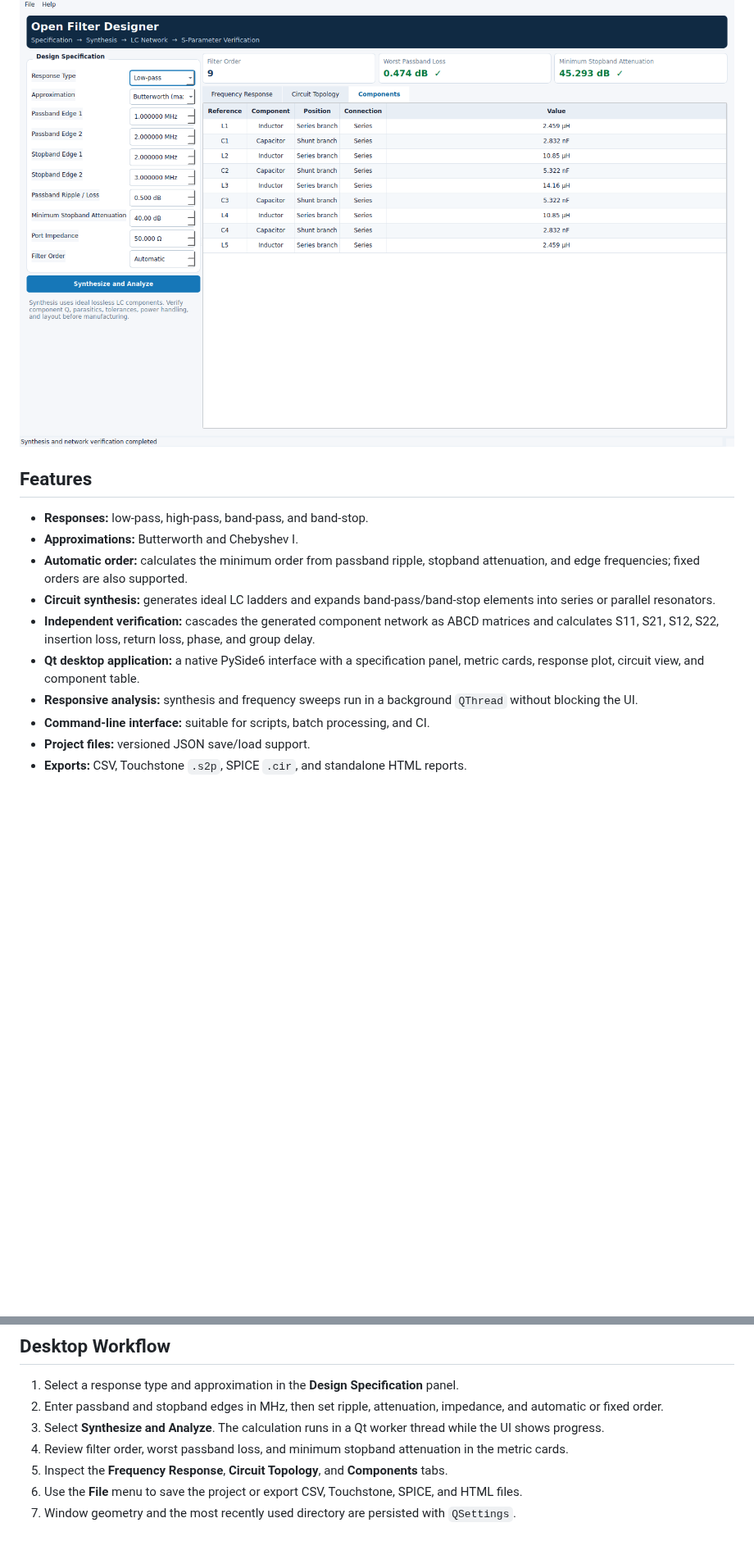
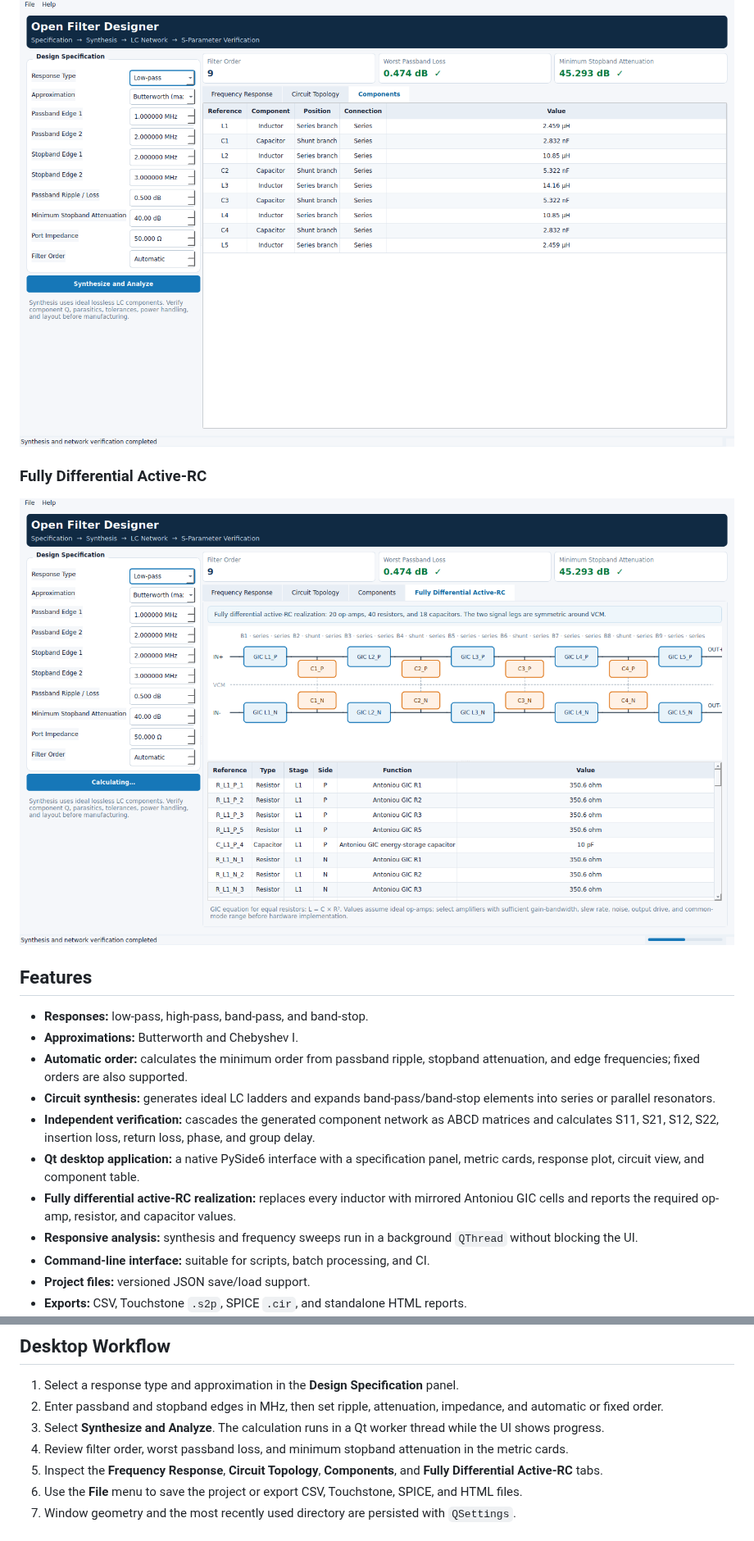
Before and after one commit to alexyudragonsword-collab/filter_design_codex, a Markdown page: README.md, 2 parts joined by grey strips. Shown at 82% size. GitHub-like rendering; pictures changed too: docs/images/fully-differential-active-rc.png (added); blank space fills up the shorter version.

Commit message:
Add fully differential active-RC realization

```diff
--- a/README.md
+++ b/README.md
@@ -23,6 +23,10 @@ The current release implements a complete and verifiable passive lumped-filter w
 
 ![Components tab](docs/images/components.png)
 
+### Fully Differential Active-RC
+
+![Fully Differential Active-RC tab](docs/images/fully-differential-active-rc.png)
+
 ## Features
 
 - **Responses:** low-pass, high-pass, band-pass, and band-stop.
@@ -31,6 +35,7 @@ The current release implements a complete and verifiable passive lumped-filter w
 - **Circuit synthesis:** generates ideal LC ladders and expands band-pass/band-stop elements into series or parallel resonators.
 - **Independent verification:** cascades the generated component network as ABCD matrices and calculates S11, S21, S12, S22, insertion loss, return loss, phase, and group delay.
 - **Qt desktop application:** a native PySide6 interface with a specification panel, metric cards, response plot, circuit view, and component table.
+- **Fully differential active-RC realization:** replaces every inductor with mirrored Antoniou GIC cells and reports the required op-amp, resistor, and capacitor values.
 - **Responsive analysis:** synthesis and frequency sweeps run in a background `QThread` without blocking the UI.
 - **Command-line interface:** suitable for scripts, batch processing, and CI.
 - **Project files:** versioned JSON save/load support.
@@ -96,7 +101,7 @@ Use `--json` for a machine-readable design summary and `--help` for all options.
 2. Enter passband and stopband edges in MHz, then set ripple, attenuation, impedance, and automatic or fixed order.
 3. Select **Synthesize and Analyze**. The calculation runs in a Qt worker thread while the UI shows progress.
 4. Review filter order, worst passband loss, and minimum stopband attenuation in the metric cards.
-5. Inspect the **Frequency Response**, **Circuit Topology**, and **Components** tabs.
+5. Inspect the **Frequency Response**, **Circuit Topology**, **Components**, and **Fully Differential Active-RC** tabs.
 6. Use the **File** menu to save the project or export CSV, Touchstone, SPICE, and HTML files.
 7. Window geometry and the most recently used directory are persisted with `QSettings`.
 
```
Also changed, not shown: other parts of README.md (+2 -0 lines), docs/architecture.md (+7 -0 lines), 10 other files.
